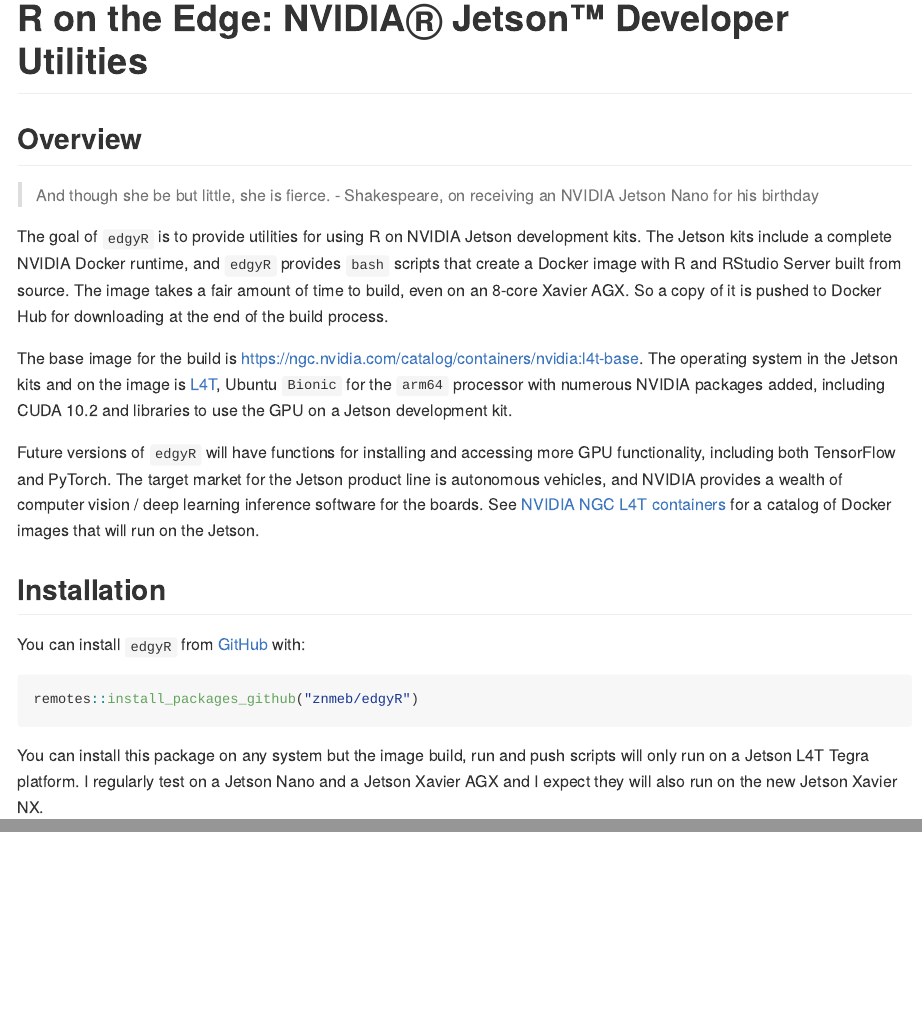
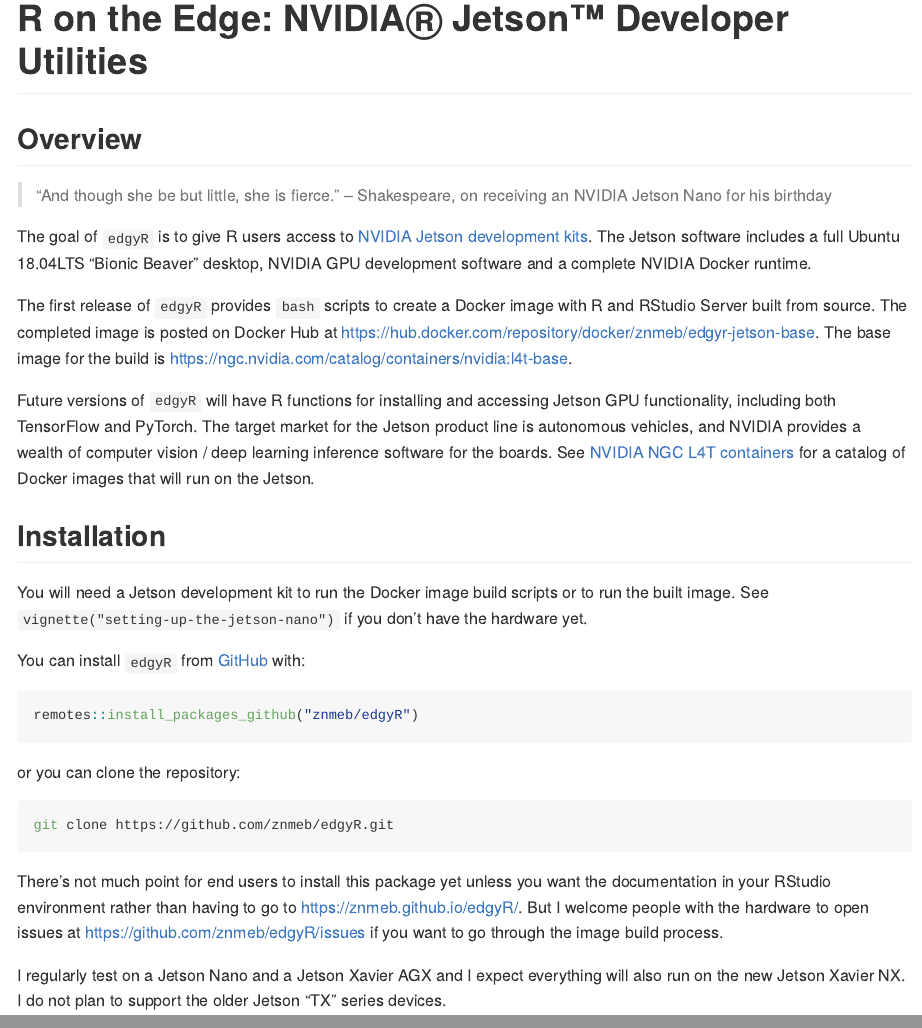
Before and after one commit to znmeb/edgyR, an R Markdown document (README.Rmd): the page in a window 1100 px wide, from its top, and a second part further down, joined at a grey line. The pictures show the output file README.md that the author committed with the source, drawn offline in the style of GitHub.

Commit message:
README rewrite and pkgdown build

````diff
--- a/README.Rmd
+++ b/README.Rmd
@@ -9,26 +9,23 @@
 
 ## Overview
 
-> And though she be but little, she is fierce. - Shakespeare, on receiving
-> an NVIDIA Jetson Nano for his birthday
+> "And though she be but little, she is fierce."
+> -- Shakespeare, on receiving an NVIDIA Jetson Nano for his birthday
 
-The goal of `edgyR` is to provide utilities for using R on NVIDIA
-Jetson development kits. The Jetson kits include a complete NVIDIA
-Docker runtime, and `edgyR` provides `bash` scripts that create a
-Docker image with R and RStudio Server built from source. The image
-takes a fair amount of time to build, even on an 8-core Xavier AGX. So
-a copy of it is pushed to Docker Hub for downloading at the end of
-the build process.
+The goal of `edgyR` is to give R users access to
+[NVIDIA Jetson development kits](https://developer.nvidia.com/embedded/develop/hardware). The Jetson
+software includes a full Ubuntu 18.04LTS "Bionic Beaver" desktop, NVIDIA GPU
+development software and a complete NVIDIA Docker runtime.
 
-The base image for the build is <https://ngc.nvidia.com/catalog/containers/nvidia:l4t-base>.
-The operating system in the Jetson kits and on the image is
-[L4T](https://docs.nvidia.com/jetson/l4t/index.html), Ubuntu
-`Bionic` for the `arm64` processor with numerous NVIDIA packages
-added, including CUDA 10.2 and libraries to use the GPU on a Jetson
-development kit.
+The first release of `edgyR` provides `bash` scripts to create a
+Docker image with R and RStudio Server built from source. The completed image
+is posted on Docker Hub at
+[https://hub.docker.com/repository/docker/znmeb/edgyr-jetson-base](https://hub.docker.com/repository/docker/znmeb/edgyr-jetson-base).
+The base image for the build is
+<https://ngc.nvidia.com/catalog/containers/nvidia:l4t-base>.
 
-Future versions of `edgyR` will have functions for installing and
-accessing more GPU functionality, including both TensorFlow and PyTorch.
+Future versions of `edgyR` will have R functions for installing and
+accessing Jetson GPU functionality, including both TensorFlow and PyTorch.
 The target market for the Jetson product line is autonomous vehicles,
 and NVIDIA provides a wealth of computer vision / deep learning
 inference software for the boards. See
@@ -37,6 +34,10 @@
 
 ## Installation
 
+You will need a Jetson development kit to run the Docker image build scripts or
+to run the built image. See `vignette("setting-up-the-jetson-nano")` if you
+don't have the hardware yet.
+
 You can install `edgyR` from
 [GitHub](https://github.com/znmeb/edgyR) with:
 
@@ -44,7 +45,17 @@
 remotes::install_packages_github("znmeb/edgyR")
 ```
 
-You can install this package on any system but the image build, run and push
-scripts will only run on a Jetson L4T Tegra platform. I regularly test on a
-Jetson Nano and a Jetson Xavier AGX and I expect they will also run on the
-new Jetson Xavier NX.
+or you can clone the repository:
+
+```bash
+git clone https://github.com/znmeb/edgyR.git
+```
+
+There's not much point for end users to install this package yet unless you
+want the documentation in your RStudio environment rather than having to go
+to <https://znmeb.github.io/edgyR/>. But I welcome people with the hardware to
+open issues at <https://github.com/znmeb/edgyR/issues> if you want to go through the image build process.
+
+I regularly test on a Jetson Nano and a Jetson Xavier AGX and I expect
+everything will also run on the new Jetson Xavier NX. I do not plan to support
+the older Jetson "TX" series devices.
--- a/_pkgdown.yml
+++ b/_pkgdown.yml
@@ -0,0 +1,3 @@
+template:
+  params:
+    bootswatch: darkly
````
Also changed, not shown: README.md, docs/pkgdown.yml, 9 other files.
